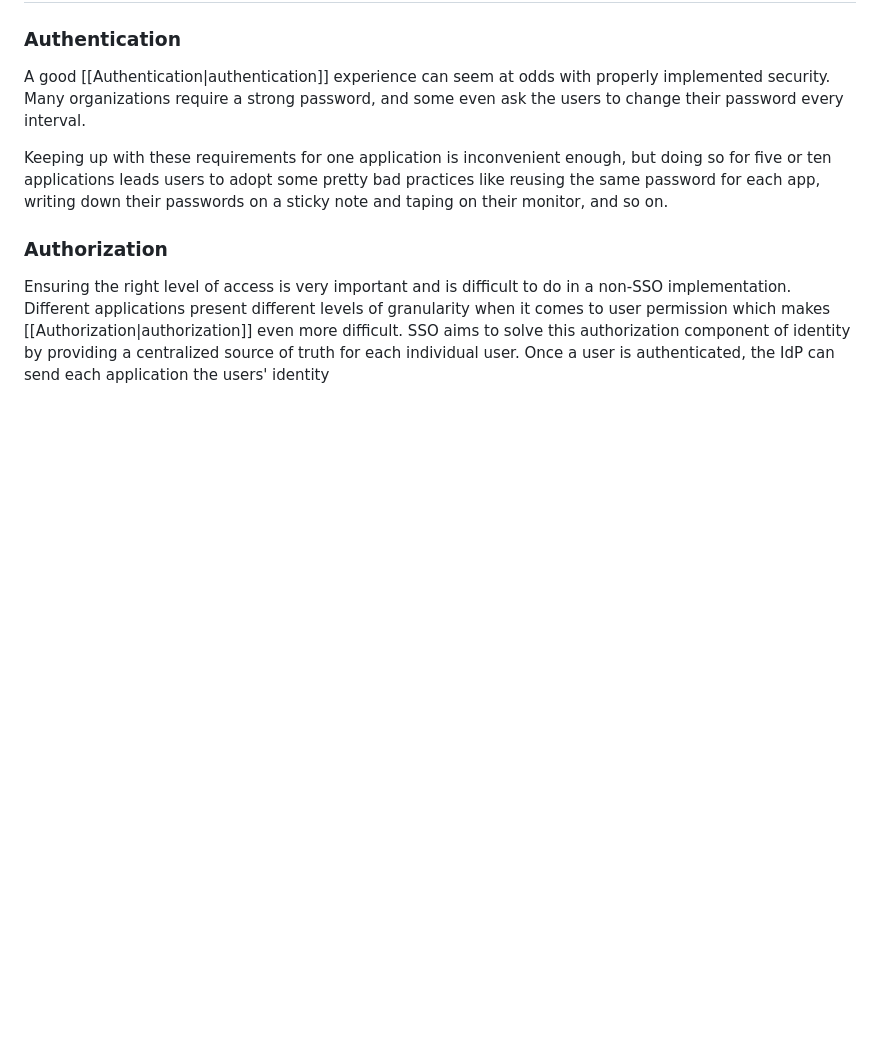
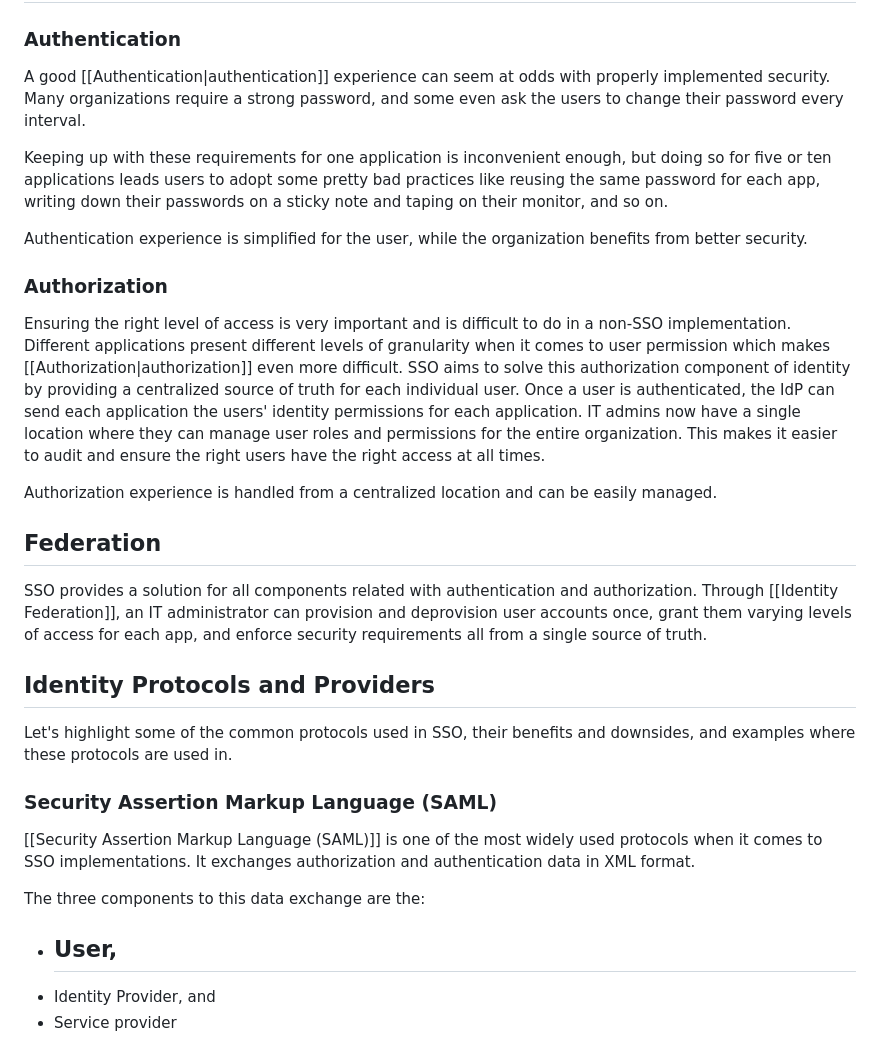
Before and after one commit to Ksdsk/Bibliotheque, a Markdown page: Obsidian/Access Management/Single Sign-On (SSO).md, the part around the change. Drawn GitHub-style; blank space fills up the shorter version.

Commit message:
vault backup: 2024-08-19 23:13:19

```diff
--- a/Obsidian/Access Management/Single Sign-On (SSO).md
+++ b/Obsidian/Access Management/Single Sign-On (SSO).md
@@ -44,5 +44,21 @@ The **authorization server** lives on `domain3`. `domain1` and `domain2` interfa
 A good [[Authentication|authentication]] experience can seem at odds with properly implemented security. Many organizations require a strong password, and some even ask the users to change their password every interval.
 
 Keeping up with these requirements for one application is inconvenient enough, but doing so for five or ten applications leads users to adopt some pretty bad practices like reusing the same password for each app, writing down their passwords on a sticky note and taping on their monitor, and so on.
+
+Authentication experience is simplified for the user, while the organization benefits from better security.
 ### Authorization
-Ensuring the right level of access is very important and is difficult to do in a non-SSO implementation. Different applications present different levels of granularity when it comes to user permission which makes [[Authorization|authorization]] even more difficult. SSO aims to solve this authorization component of identity by providing a centralized source of truth for each individual user. Once a user is authenticated, the IdP can send each application the users' identity
+Ensuring the right level of access is very important and is difficult to do in a non-SSO implementation. Different applications present different levels of granularity when it comes to user permission which makes [[Authorization|authorization]] even more difficult. SSO aims to solve this authorization component of identity by providing a centralized source of truth for each individual user. Once a user is authenticated, the IdP can send each application the users' identity permissions for each application. IT admins now have a single location where they can manage user roles and permissions for the entire organization. This makes it easier to audit and ensure the right users have the right access at all times.
+
+Authorization experience is handled from a centralized location and can be easily managed.
+## Federation
+SSO provides a solution for all components related with authentication and authorization. Through [[Identity Federation]], an IT administrator can provision and deprovision user accounts once, grant them varying levels of access for each app, and enforce security requirements all from a single source of truth.
+## Identity Protocols and Providers
+Let's highlight some of the common protocols used in SSO, their benefits and downsides, and examples where these protocols are used in.
+### Security Assertion Markup Language (SAML)
+[[Security Assertion Markup Language (SAML)]] is one of the most widely used protocols when it comes to SSO implementations. It exchanges authorization and authentication data in XML format.
+
+The three components to this data exchange are the:
+- User,
+	-
+- Identity Provider, and
+- Service provider
```
